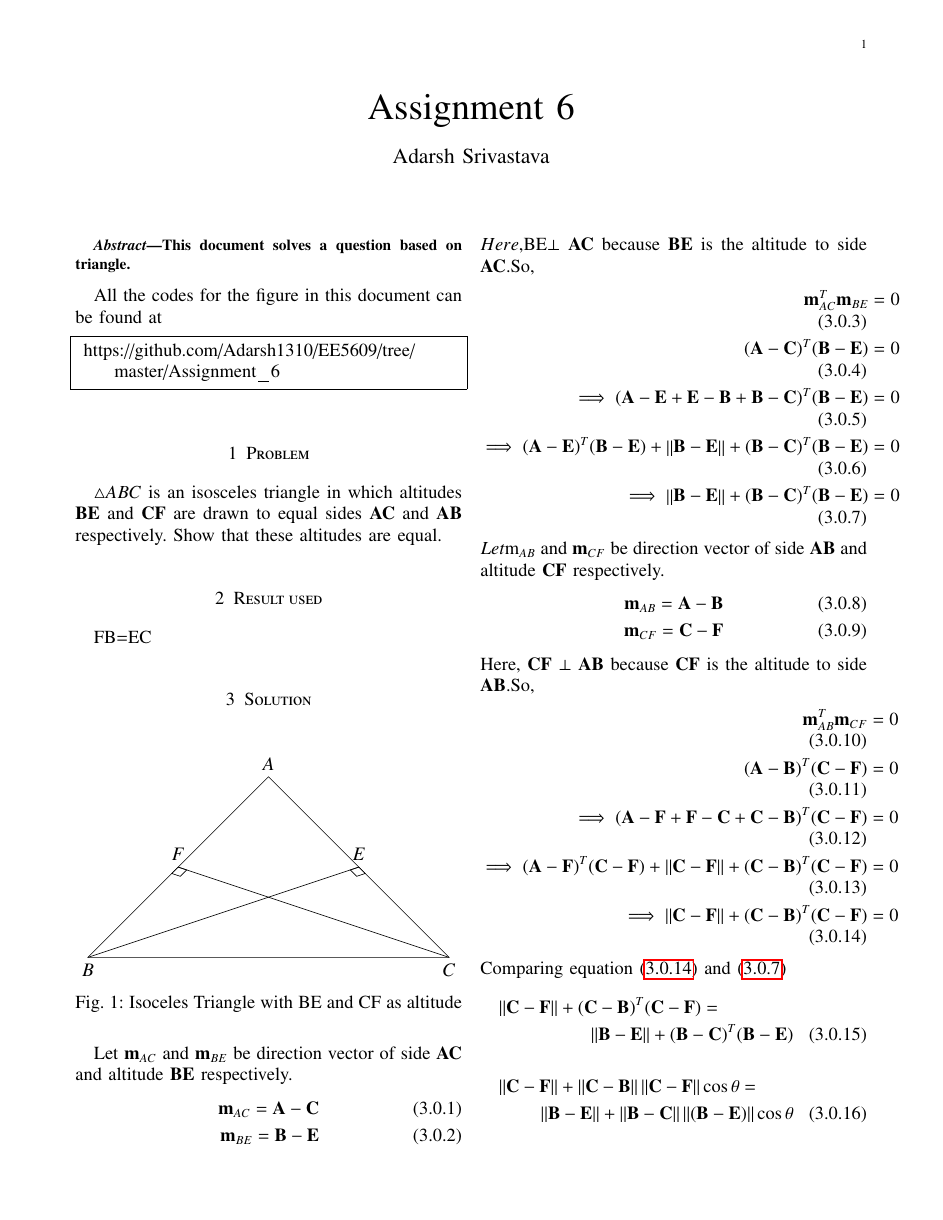
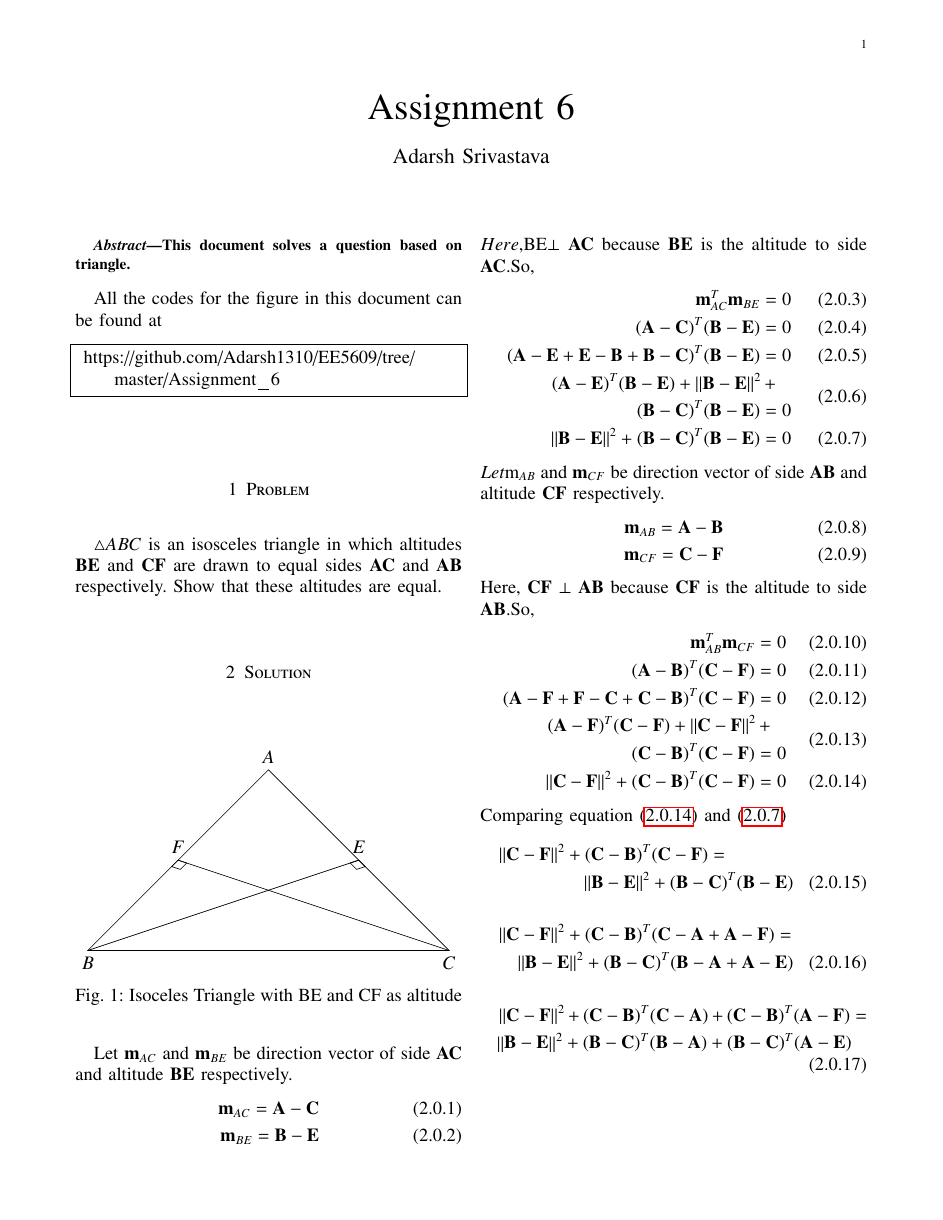
Before and after one commit to Adarsh1310/EE5609, a LaTeX problem sheet (Assignment_6/Assignment_6.tex): page 1 of 2. The pictures show the PDF file Assignment_6/Assignment_6.pdf that the author committed with the source.

Commit message:
Add files via upload

```diff
--- a/Assignment_6/Assignment_6.tex
+++ b/Assignment_6/Assignment_6.tex
@@ -181,8 +181,6 @@
  \end{lstlisting}
  \section{Problem}
  $\triangle{ABC}$ is an isosceles triangle in which altitudes $\vec{BE}$ and $\vec{CF}$ are drawn to equal sides $\vec{AC}$ and $\vec{AB}$ respectively. Show that these altitudes are equal.
- \section{Result used}
- FB=EC
  \section{Solution}
  \renewcommand{\thefigure}{1}
  \begin{figure}[!h]
@@ -200,9 +198,10 @@ $ Here, $\vec{BE}$  $\perp$ $\vec{AC}$ because $\vec{BE}$ is the altitude to sid
  \begin{align}
  \vec{m}_{AC}^{T}\vec{m}_{BE}=0\\
  \vec{(A-C)}^T\vec{(B-E)}=0\label{2.0.4}\\
- \implies \vec{(A-E+E-B+B-C)}^T\vec{(B-E)}=0\\
- \implies \vec{(A-E)}^T\vec{(B-E)}+\norm{\vec{B-E}}+\vec{(B-C)}^T\vec{(B-E)}=0\\
- \implies \norm{\vec{B-E}}+\vec{(B-C)}^T\vec{(B-E)}=0 \label{2}
+  \vec{(A-E+E-B+B-C)}^T\vec{(B-E)}=0\\
+ \begin{multlined}
+\vec{(A-E)}^T\vec{(B-E)}+\norm{\vec{B-E}}^2+\\ \vec{(B-C)}^T\vec{(B-E)}=0\end{multlined}\\
+\norm{\vec{B-E}}^2+\vec{(B-C)}^T\vec{(B-E)}=0 \label{2}
 \end{align}$
  Let $\vec{m}_{AB}$ and $\vec{m}_{CF}$ be direction vector of side $\vec{AB}$ and altitude $\vec{CF}$ respectively.
  \begin{align}
@@ -213,6 +212,4 @@ $ Here, $\vec{BE}$  $\perp$ $\vec{AC}$ because $\vec{BE}$ is the altitude to sid
  \begin{align}
  \vec{m}_{AB}^T\vec{m}_{CF}=0\\
  \vec{(A-B)}^T\vec{(C-F)}=0\\
- \implies \vec{(A-F+F-C+C-B)}^T\vec{(C-F)}=0\\
- \implies \vec{(A-F)}^T\vec{(C-F)}+\norm{\vec{C-F}}+\vec{(C-B)}^T\vec{(C-F)}=0\\
- \implies \norm{\vec{C-F}}+\vec{(C-B)}^T\vec{(C-F)}=0\label{1}
+\vec{(A-F+F-C+C-B)}^T\vec{(C-F)}=0\\
@@ -229,5 +239,6 @@ $ Here, $\vec{BE}$  $\perp$ $\vec{AC}$ because $\vec{BE}$ is the altitude to sid
 \end{multline}
 \begin{align}
+\norm{\vec{C-F}}^2=\norm{\vec{B-E}}^2\\
 \norm{\vec{C-F}}=\norm{\vec{B-E}}
 \end{align}
 Hence, the altitudes drawn to equal sides of isosceles triangle is equal.
```
Also changed, not shown: Assignment_6/Assignment_6.pdf, Assignment_6/Assignment_6.tex (19 more changed lines).
